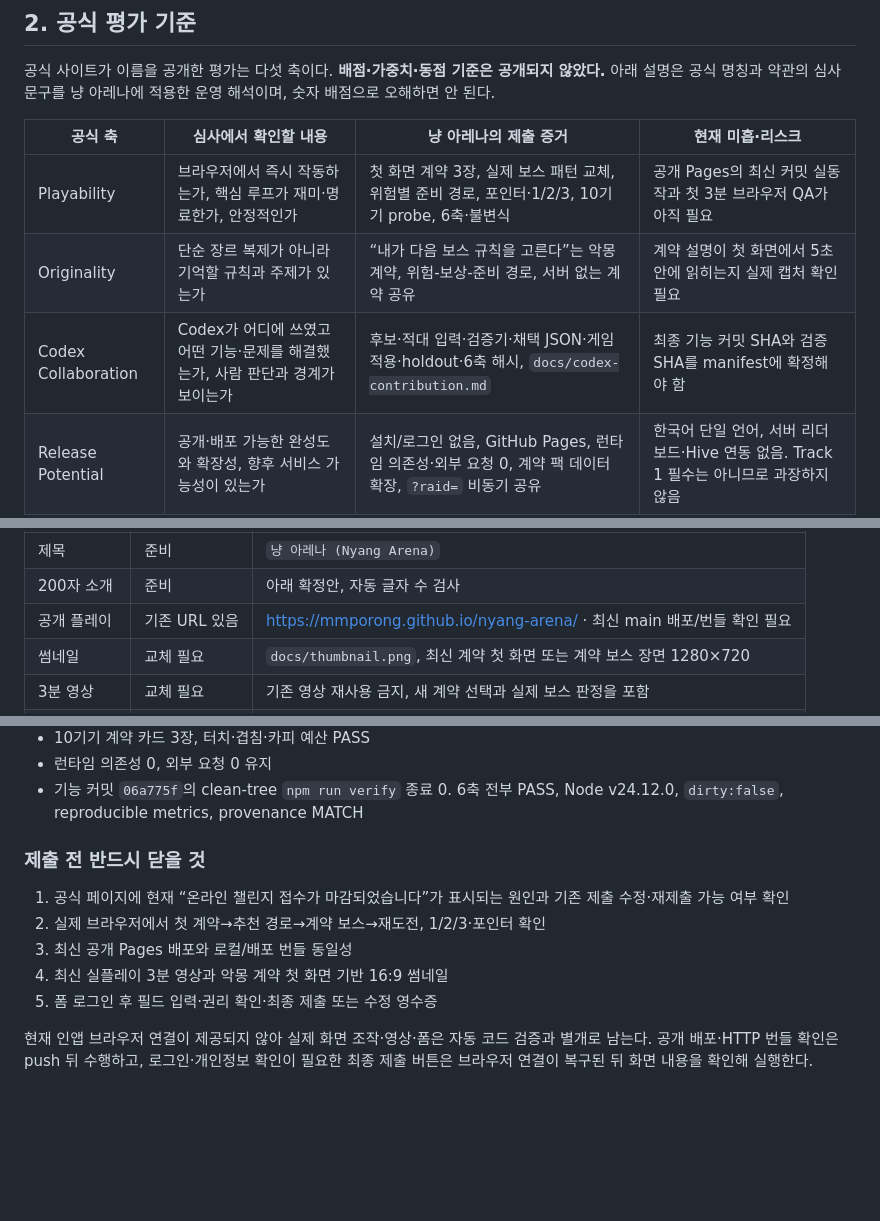
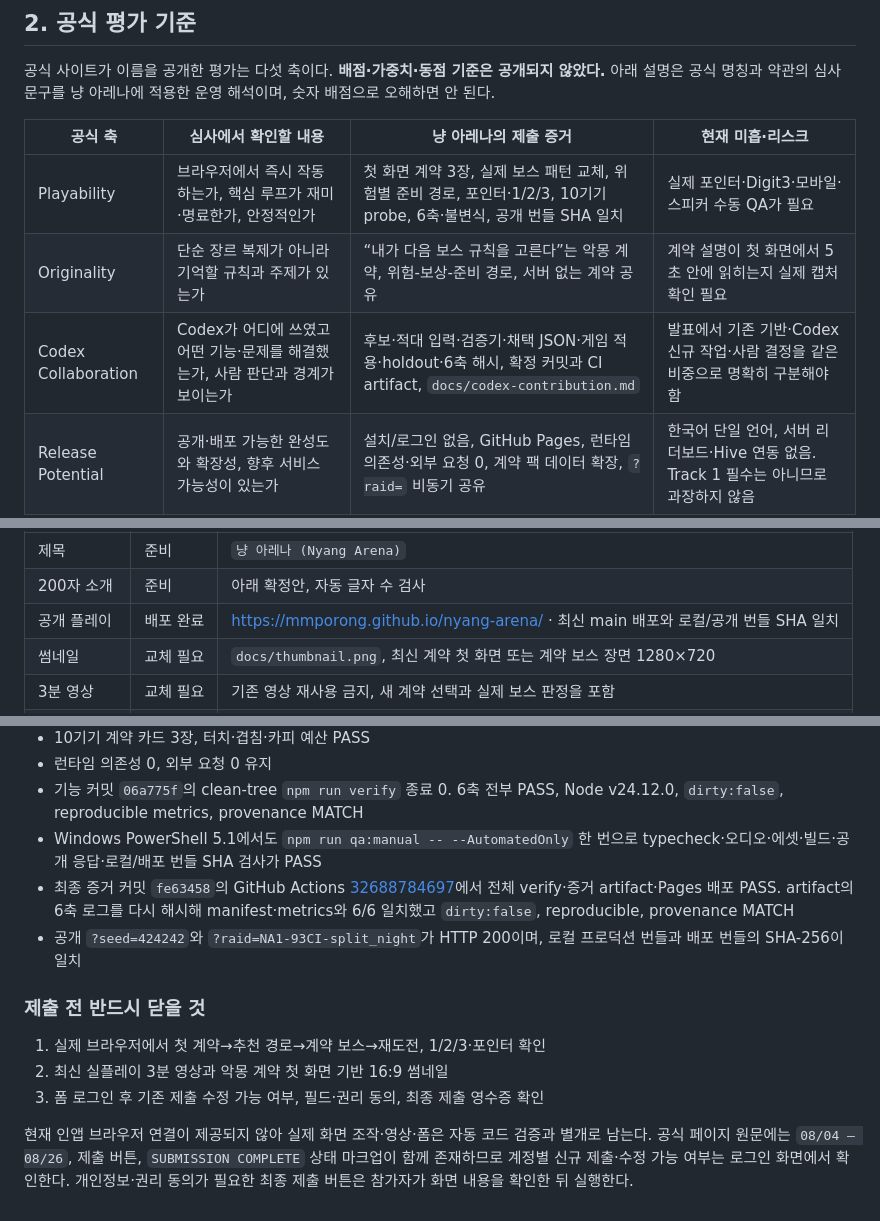
Before and after one commit to mmporong/nyang-arena, a Markdown page: docs/openai-builders.md, 3 parts joined by grey strips. Rendered like a GitHub page; blank space fills up the shorter version.

Commit message:
docs(submission): 최종 배포 상태와 잔여 절차를 맞춘다
검증: submission:test PASS, 문서 재리뷰 APPROVE

증거: CI 32688784697 및 공개 번들 SHA 일치 반영

```diff
--- a/docs/openai-builders.md
+++ b/docs/openai-builders.md
@@ -25,9 +25,9 @@ Codex 작업에서 새로 개발한다.
 
 | 공식 축 | 심사에서 확인할 내용 | 냥 아레나의 제출 증거 | 현재 미흡·리스크 |
 |---|---|---|---|
-| Playability | 브라우저에서 즉시 작동하는가, 핵심 루프가 재미·명료한가, 안정적인가 | 첫 화면 계약 3장, 실제 보스 패턴 교체, 위험별 준비 경로, 포인터·1/2/3, 10기기 probe, 6축·불변식 | 공개 Pages의 최신 커밋 실동작과 첫 3분 브라우저 QA가 아직 필요 |
+| Playability | 브라우저에서 즉시 작동하는가, 핵심 루프가 재미·명료한가, 안정적인가 | 첫 화면 계약 3장, 실제 보스 패턴 교체, 위험별 준비 경로, 포인터·1/2/3, 10기기 probe, 6축·불변식, 공개 번들 SHA 일치 | 실제 포인터·Digit3·모바일·스피커 수동 QA가 필요 |
 | Originality | 단순 장르 복제가 아니라 기억할 규칙과 주제가 있는가 | “내가 다음 보스 규칙을 고른다”는 악몽 계약, 위험-보상-준비 경로, 서버 없는 계약 공유 | 계약 설명이 첫 화면에서 5초 안에 읽히는지 실제 캡처 확인 필요 |
-| Codex Collaboration | Codex가 어디에 쓰였고 어떤 기능·문제를 해결했는가, 사람 판단과 경계가 보이는가 | 후보·적대 입력·검증기·채택 JSON·게임 적용·holdout·6축 해시, `docs/codex-contribution.md` | 최종 기능 커밋 SHA와 검증 SHA를 manifest에 확정해야 함 |
+| Codex Collaboration | Codex가 어디에 쓰였고 어떤 기능·문제를 해결했는가, 사람 판단과 경계가 보이는가 | 후보·적대 입력·검증기·채택 JSON·게임 적용·holdout·6축 해시, 확정 커밋과 CI artifact, `docs/codex-contribution.md` | 발표에서 기존 기반·Codex 신규 작업·사람 결정을 같은 비중으로 명확히 구분해야 함 |
 | Release Potential | 공개·배포 가능한 완성도와 확장성, 향후 서비스 가능성이 있는가 | 설치/로그인 없음, GitHub Pages, 런타임 의존성·외부 요청 0, 계약 팩 데이터 확장, `?raid=` 비동기 공유 | 한국어 단일 언어, 서버 리더보드·Hive 연동 없음. Track 1 필수는 아니므로 과장하지 않음 |
 | Presentation | 썸네일·설명·영상이 게임의 차별점을 빠르게 전달하는가 | 첫 30초 계약 선택, 고정 3분 동선, 코드→거절→채택→플레이의 한 줄 서사 | 기존 영상·썸네일은 새 계약 루프 이전 버전. 최신 실플레이로 교체해야 함 |
 
@@ -53,7 +53,7 @@ Codex 작업에서 새로 개발한다.
 |---|---|---|
 | 제목 | 준비 | `냥 아레나 (Nyang Arena)` |
 | 200자 소개 | 준비 | 아래 확정안, 자동 글자 수 검사 |
-| 공개 플레이 | 기존 URL 있음 | <https://mmporong.github.io/nyang-arena/> · 최신 main 배포/번들 확인 필요 |
+| 공개 플레이 | 배포 완료 | <https://mmporong.github.io/nyang-arena/> · 최신 main 배포와 로컬/공개 번들 SHA 일치 |
 | 썸네일 | 교체 필요 | `docs/thumbnail.png`, 최신 계약 첫 화면 또는 계약 보스 장면 1280×720 |
 | 3분 영상 | 교체 필요 | 기존 영상 재사용 금지, 새 계약 선택과 실제 보스 판정을 포함 |
 | Codex 설명 | 준비 | 아래 확정안 + `docs/codex-contribution.md` |
@@ -155,16 +155,23 @@ Codex 작업에서 새로 개발한다.
 - 런타임 의존성 0, 외부 요청 0 유지
 - 기능 커밋 `06a775f`의 clean-tree `npm run verify` 종료 0. 6축 전부 PASS,
   Node v24.12.0, `dirty:false`, reproducible metrics, provenance MATCH
+- Windows PowerShell 5.1에서도 `npm run qa:manual -- --AutomatedOnly` 한 번으로
+  typecheck·오디오·에셋·빌드·공개 응답·로컬/배포 번들 SHA 검사가 PASS
+- 최종 증거 커밋 `fe63458`의 GitHub Actions
+  [32688784697](https://github.com/mmporong/nyang-arena/actions/runs/32688784697)에서
+  전체 verify·증거 artifact·Pages 배포 PASS. artifact의 6축 로그를 다시 해시해
+  manifest·metrics와 6/6 일치했고 `dirty:false`, reproducible, provenance MATCH
+- 공개 `?seed=424242`와 `?raid=NA1-93CI-split_night`가 HTTP 200이며,
+  로컬 프로덕션 번들과 배포 번들의 SHA-256이 일치
 
 ### 제출 전 반드시 닫을 것
 
-1. 공식 페이지에 현재 “온라인 챌린지 접수가 마감되었습니다”가 표시되는 원인과
-   기존 제출 수정·재제출 가능 여부 확인
-2. 실제 브라우저에서 첫 계약→추천 경로→계약 보스→재도전, 1/2/3·포인터 확인
-3. 최신 공개 Pages 배포와 로컬/배포 번들 동일성
-4. 최신 실플레이 3분 영상과 악몽 계약 첫 화면 기반 16:9 썸네일
-5. 폼 로그인 후 필드 입력·권리 확인·최종 제출 또는 수정 영수증
+1. 실제 브라우저에서 첫 계약→추천 경로→계약 보스→재도전, 1/2/3·포인터 확인
+2. 최신 실플레이 3분 영상과 악몽 계약 첫 화면 기반 16:9 썸네일
+3. 폼 로그인 후 기존 제출 수정 가능 여부, 필드·권리 동의, 최종 제출 영수증 확인
 
 현재 인앱 브라우저 연결이 제공되지 않아 실제 화면 조작·영상·폼은 자동 코드 검증과
-별개로 남는다. 공개 배포·HTTP 번들 확인은 push 뒤 수행하고, 로그인·개인정보 확인이
-필요한 최종 제출 버튼은 브라우저 연결이 복구된 뒤 화면 내용을 확인해 실행한다.
+별개로 남는다. 공식 페이지 원문에는 `08/04 — 08/26`, 제출 버튼,
+`SUBMISSION COMPLETE` 상태 마크업이 함께 존재하므로 계정별 신규 제출·수정 가능 여부는
+로그인 화면에서 확인한다. 개인정보·권리 동의가 필요한 최종 제출 버튼은 참가자가
+화면 내용을 확인한 뒤 실행한다.
```
Also changed, not shown: docs/verification/openai-game-builders-2026-08-24.md (+18 -4 lines).
